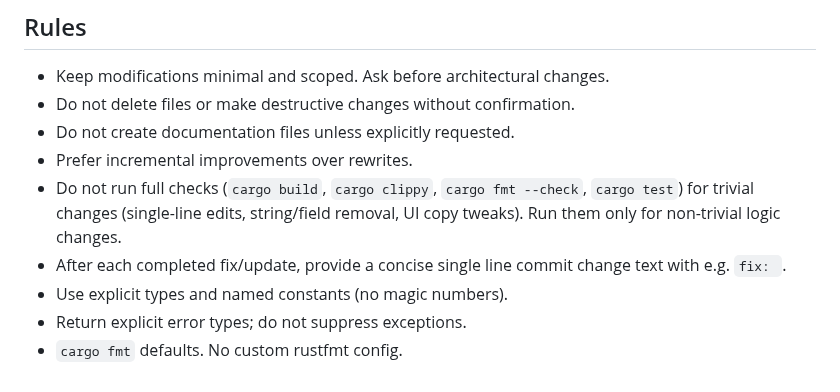
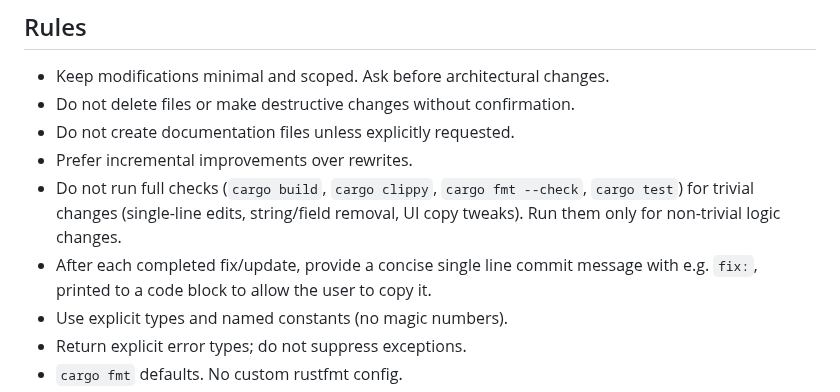
Before and after one commit to dcog989/Cliptoo, a Markdown page: AGENTS.md, the part around the change. GitHub-like rendering.

Commit message:
docs: agents commit msg

```diff
--- a/AGENTS.md
+++ b/AGENTS.md
@@ -56,7 +56,7 @@ Pre-push hooks: `cargo test --workspace`.
 - Do not create documentation files unless explicitly requested.
 - Prefer incremental improvements over rewrites.
 - Do not run full checks (`cargo build`, `cargo clippy`, `cargo fmt --check`, `cargo test`) for trivial changes (single-line edits, string/field removal, UI copy tweaks). Run them only for non-trivial logic changes.
-- After each completed fix/update, provide a concise single line commit change text with e.g. `fix: `.
+- After each completed fix/update, provide a concise single line commit message with e.g. `fix:`, printed to a code block to allow the user to copy it.
 - Use explicit types and named constants (no magic numbers).
 - Return explicit error types; do not suppress exceptions.
 - `cargo fmt` defaults. No custom rustfmt config.
```
